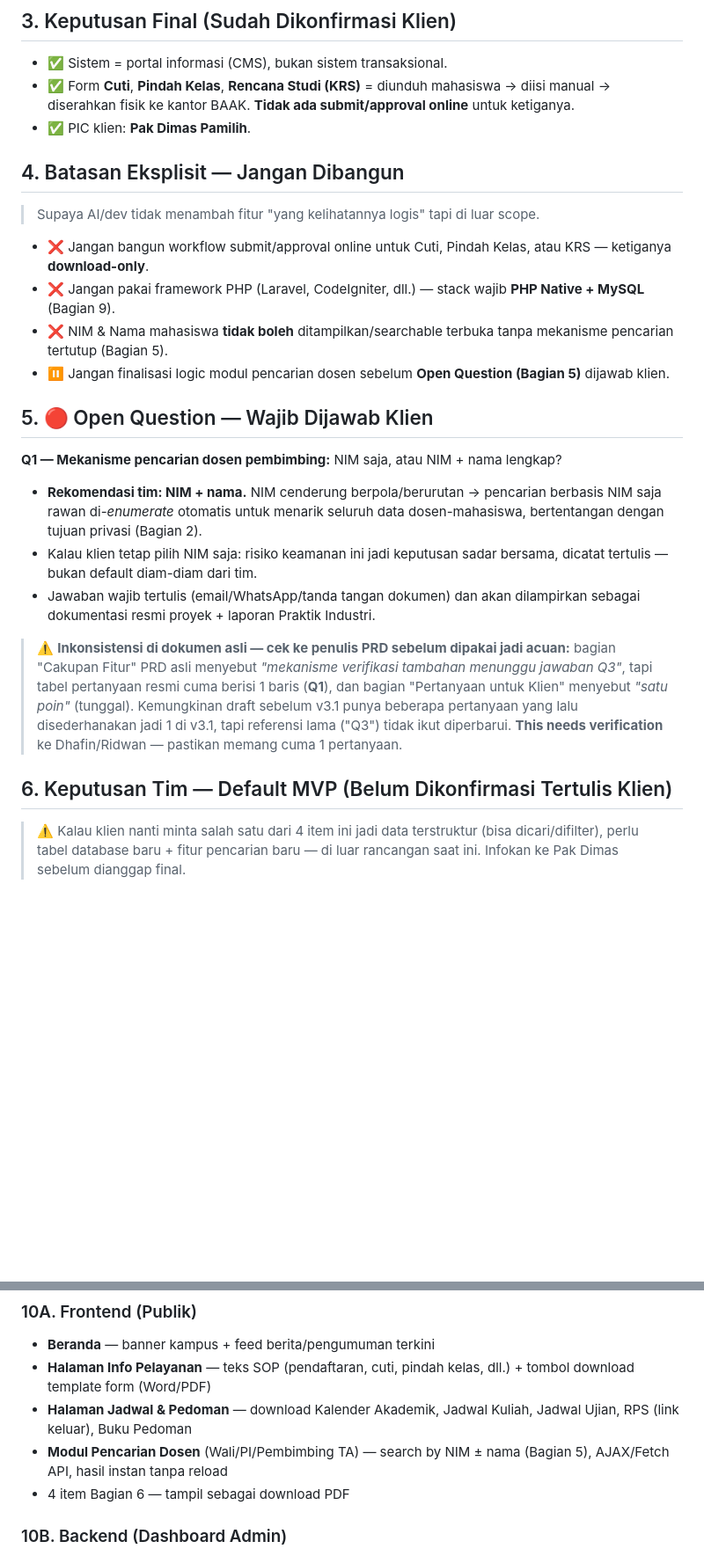
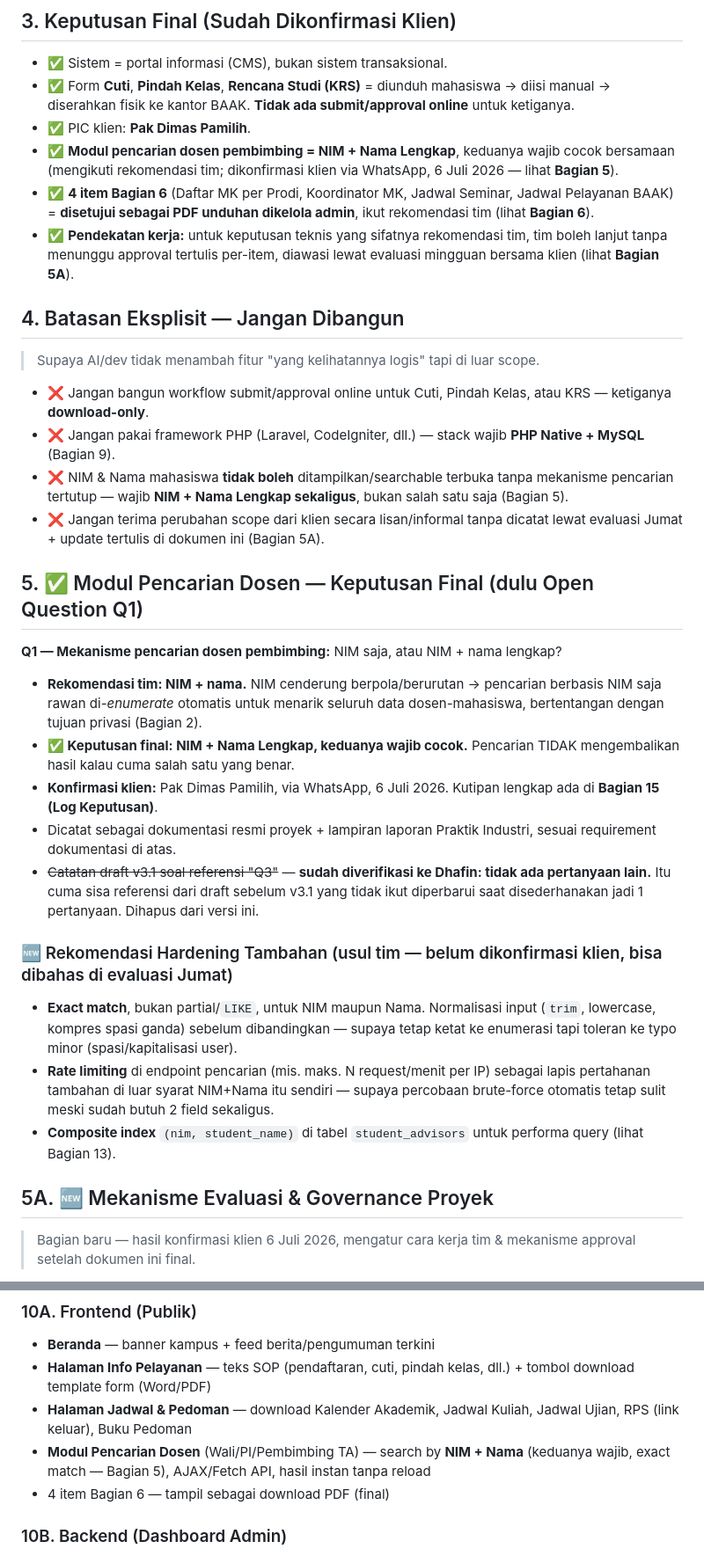
Before and after one commit to Bayu274/BAAK-PolNest, a Markdown page: PRD.md, 2 parts joined by grey strips. Shown at 88% size. Drawn GitHub-style; blank space fills up the shorter version.

```diff
--- a/PRD.md
+++ b/PRD.md
@@ -29,6 +30,9 @@
 - ✅ Sistem = portal informasi (CMS), bukan sistem transaksional.
 - ✅ Form **Cuti**, **Pindah Kelas**, **Rencana Studi (KRS)** = diunduh mahasiswa → diisi manual → diserahkan fisik ke kantor BAAK. **Tidak ada submit/approval online** untuk ketiganya.
 - ✅ PIC klien: **Pak Dimas Pamilih**.
+- ✅ **Modul pencarian dosen pembimbing = NIM + Nama Lengkap**, keduanya wajib cocok bersamaan (mengikuti rekomendasi tim; dikonfirmasi klien via WhatsApp, 6 Juli 2026 — lihat **Bagian 5**).
+- ✅ **4 item Bagian 6** (Daftar MK per Prodi, Koordinator MK, Jadwal Seminar, Jadwal Pelayanan BAAK) = **disetujui sebagai PDF unduhan dikelola admin**, ikut rekomendasi tim (lihat **Bagian 6**).
+- ✅ **Pendekatan kerja:** untuk keputusan teknis yang sifatnya rekomendasi tim, tim boleh lanjut tanpa menunggu approval tertulis per-item, diawasi lewat evaluasi mingguan bersama klien (lihat **Bagian 5A**).
 
 ## 4. Batasan Eksplisit — Jangan Dibangun
 
@@ -36,20 +40,25 @@
 
 - ❌ Jangan bangun workflow submit/approval online untuk Cuti, Pindah Kelas, atau KRS — ketiganya **download-only**.
 - ❌ Jangan pakai framework PHP (Laravel, CodeIgniter, dll.) — stack wajib **PHP Native + MySQL** (Bagian 9).
-- ❌ NIM & Nama mahasiswa **tidak boleh** ditampilkan/searchable terbuka tanpa mekanisme pencarian tertutup (Bagian 5).
-- ⏸️ Jangan finalisasi logic modul pencarian dosen sebelum **Open Question (Bagian 5)** dijawab klien.
+- ❌ NIM & Nama mahasiswa **tidak boleh** ditampilkan/searchable terbuka tanpa mekanisme pencarian tertutup — wajib **NIM + Nama Lengkap sekaligus**, bukan salah satu saja (Bagian 5).
+- ❌ Jangan terima perubahan scope dari klien secara lisan/informal tanpa dicatat lewat evaluasi Jumat + update tertulis di dokumen ini (Bagian 5A).
 
-## 5. 🔴 Open Question — Wajib Dijawab Klien
+## 5. ✅ Modul Pencarian Dosen — Keputusan Final (dulu Open Question Q1)
 
 **Q1 — Mekanisme pencarian dosen pembimbing:** NIM saja, atau NIM + nama lengkap?
 
 - **Rekomendasi tim: NIM + nama.** NIM cenderung berpola/berurutan → pencarian berbasis NIM saja rawan di-*enumerate* otomatis untuk menarik seluruh data dosen-mahasiswa, bertentangan dengan tujuan privasi (Bagian 2).
-- Kalau klien tetap pilih NIM saja: risiko keamanan ini jadi keputusan sadar bersama, dicatat tertulis — bukan default diam-diam dari tim.
-- Jawaban wajib tertulis (email/WhatsApp/tanda tangan dokumen) dan akan dilampirkan sebagai dokumentasi resmi proyek + laporan Praktik Industri.
+- **✅ Keputusan final: NIM + Nama Lengkap, keduanya wajib cocok.** Pencarian TIDAK mengembalikan hasil kalau cuma salah satu yang benar.
+- **Konfirmasi klien:** Pak Dimas Pamilih, via WhatsApp, 6 Juli 2026. Kutipan lengkap ada di **Bagian 15 (Log Keputusan)**.
+- Dicatat sebagai dokumentasi resmi proyek + lampiran laporan Praktik Industri, sesuai requirement dokumentasi di atas.
+- ~~Catatan draft v3.1 soal referensi "Q3"~~ — **sudah diverifikasi ke Dhafin: tidak ada pertanyaan lain.** Itu cuma sisa referensi dari draft sebelum v3.1 yang tidak ikut diperbarui saat disederhanakan jadi 1 pertanyaan. Dihapus dari versi ini.
 
-> ⚠️ **Inkonsistensi di dokumen asli — cek ke penulis PRD sebelum dipakai jadi acuan:** bagian "Cakupan Fitur" PRD asli menyebut *"mekanisme verifikasi tambahan menunggu jawaban Q3"*, tapi tabel pertanyaan resmi cuma berisi 1 baris (**Q1**), dan bagian "Pertanyaan untuk Klien" menyebut *"satu poin"* (tunggal). Kemungkinan draft sebelum v3.1 punya beberapa pertanyaan yang lalu disederhanakan jadi 1 di v3.1, tapi referensi lama ("Q3") tidak ikut diperbarui. **This needs verification** ke Dhafin/Ridwan — pastikan memang cuma 1 pertanyaan.
+### 🆕 Rekomendasi Hardening Tambahan (usul tim — belum dikonfirmasi klien, bisa dibahas di evaluasi Jumat)
+- **Exact match**, bukan partial/`LIKE`, untuk NIM maupun Nama. Normalisasi input (`trim`, lowercase, kompres spasi ganda) sebelum dibandingkan — supaya tetap ketat ke enumerasi tapi toleran ke typo minor (spasi/kapitalisasi user).
+- **Rate limiting** di endpoint pencarian (mis. maks. N request/menit per IP) sebagai lapis pertahanan tambahan di luar syarat NIM+Nama itu sendiri — supaya percobaan brute-force otomatis tetap sulit meski sudah butuh 2 field sekaligus.
+- **Composite index** `(nim, student_name)` di tabel `student_advisors` untuk performa query (lihat Bagian 13).
 
-## 6. Keputusan Tim — Default MVP (Belum Dikonfirmasi Tertulis Klien)
+## 5A. 🆕 Mekanisme Evaluasi & Governance Proyek
 
-> ⚠️ Kalau klien nanti minta salah satu dari 4 item ini jadi data terstruktur (bisa dicari/difilter), perlu tabel database baru + fitur pencarian baru — di luar rancangan saat ini. Infokan ke Pak Dimas sebelum dianggap final.
+> Bagian baru — hasil konfirmasi klien 6 Juli 2026, mengatur cara kerja tim & mekanisme approval setelah dokumen ini final.
 
@@ -105,8 +123,8 @@
 - **Beranda** — banner kampus + feed berita/pengumuman terkini
 - **Halaman Info Pelayanan** — teks SOP (pendaftaran, cuti, pindah kelas, dll.) + tombol download template form (Word/PDF)
 - **Halaman Jadwal & Pedoman** — download Kalender Akademik, Jadwal Kuliah, Jadwal Ujian, RPS (link keluar), Buku Pedoman
-- **Modul Pencarian Dosen** (Wali/PI/Pembimbing TA) — search by NIM ± nama (Bagian 5), AJAX/Fetch API, hasil instan tanpa reload
-- 4 item Bagian 6 — tampil sebagai download PDF
+- **Modul Pencarian Dosen** (Wali/PI/Pembimbing TA) — search by **NIM + Nama** (keduanya wajib, exact match — Bagian 5), AJAX/Fetch API, hasil instan tanpa reload
+- 4 item Bagian 6 — tampil sebagai download PDF (final)
 
 ### 10B. Backend (Dashboard Admin)
 - **Autentikasi** — login admin, password wajib hash (bcrypt / `password_hash()`)
```
Also changed, not shown: other parts of PRD.md (+38 -15 lines).
